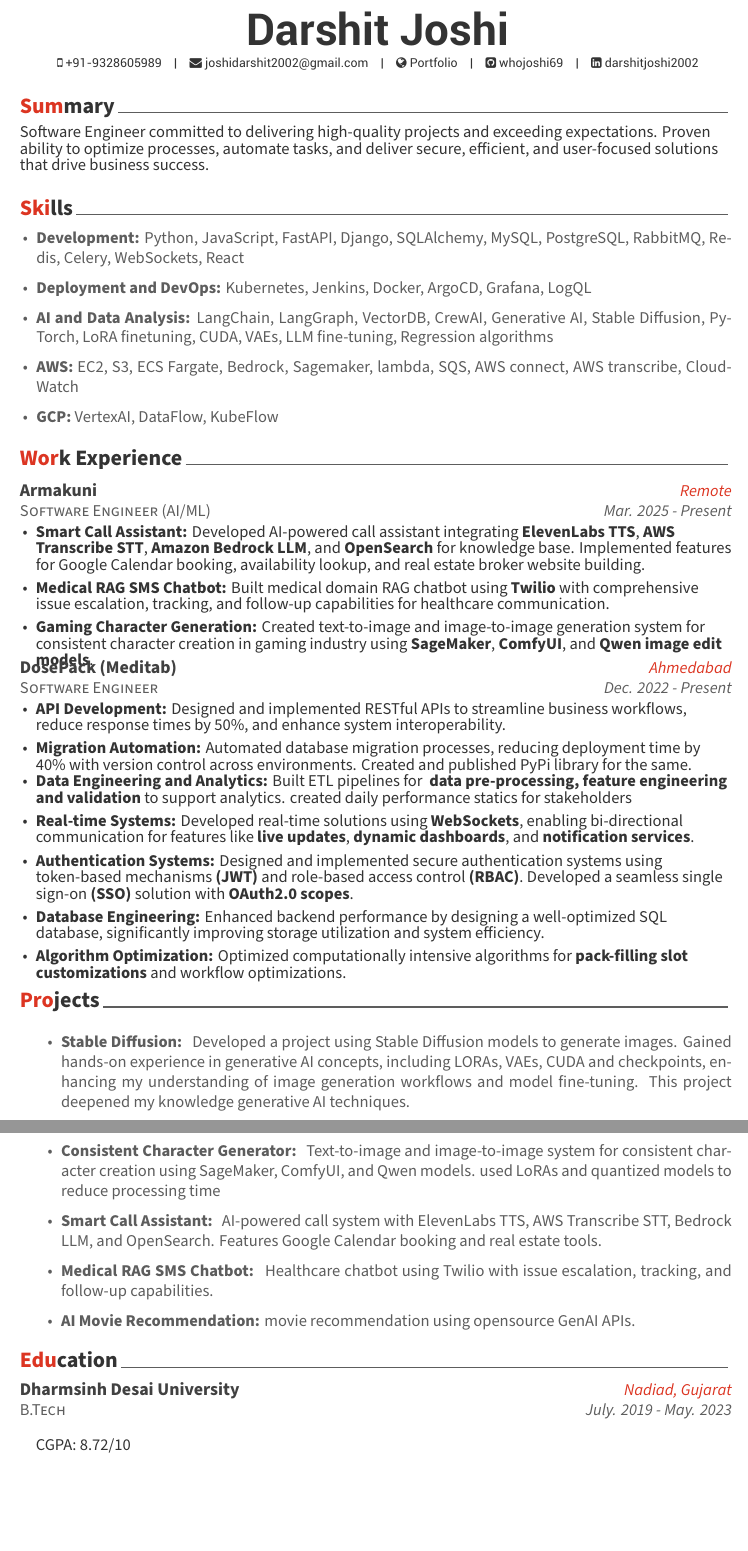
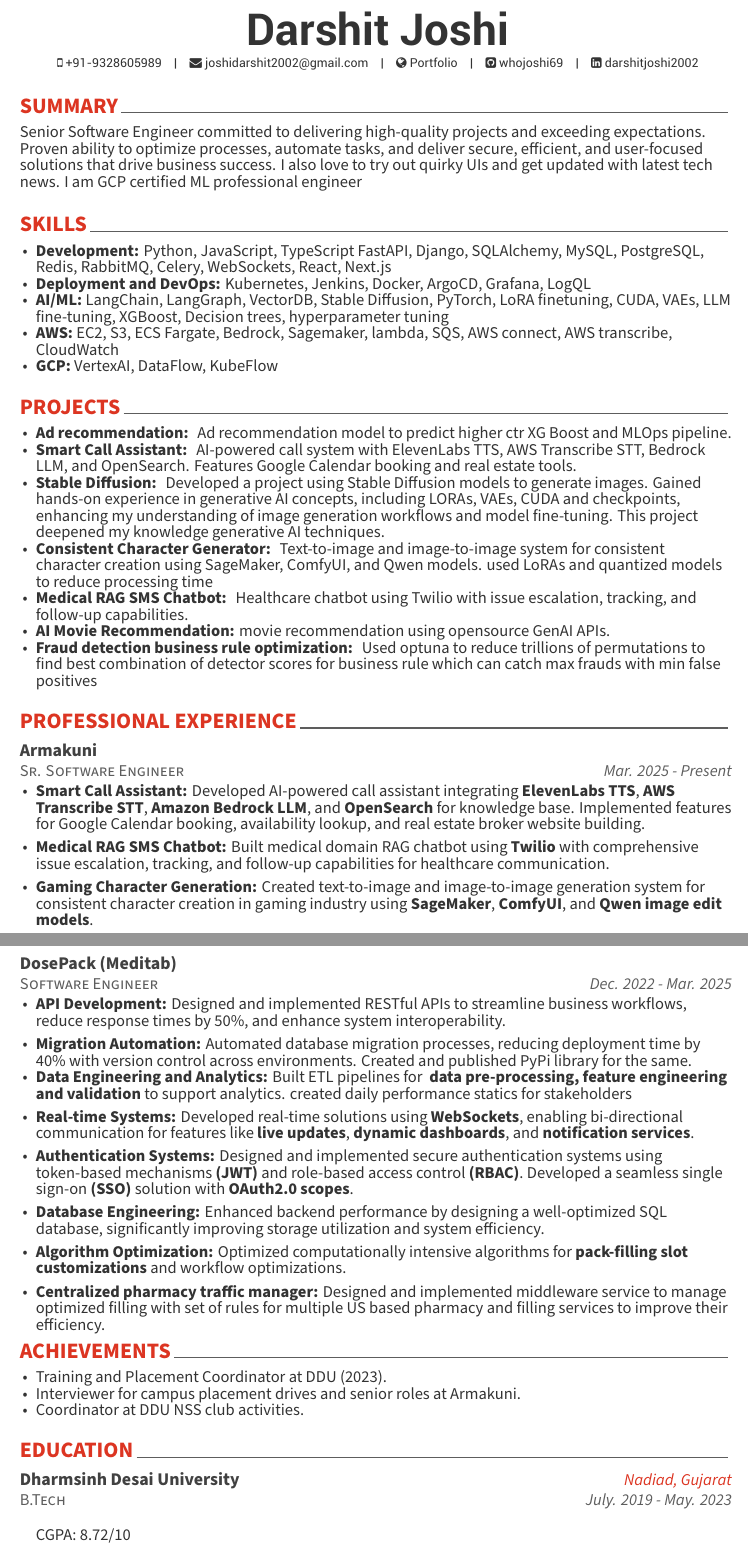
Before and after one commit to WhoJoshi69/darshit-joshi-resume, a LaTeX CV (resume.tex, which reads awesome-cv.cls, resume/achievements.tex, resume/education.tex): two parts of pages 1 and 2 of 2, joined at a grey line, cut so that both start at the same text, the shorter picture padded with empty space. Compiled offline with XeLaTeX.

Commit message:
make change

```diff
--- a/awesome-cv.cls
+++ b/awesome-cv.cls
@@ -152,8 +152,8 @@
 \setbool{acvSectionColorHighlight}{true}
 
 % Awesome section color
-\def\@sectioncolor#1#2#3{%
-  \ifbool{acvSectionColorHighlight}{{\color{awesome}#1#2#3}}{#1#2#3}%
+\def\@sectioncolor#1{%
+  \ifbool{acvSectionColorHighlight}{{\color{awesome}#1}}{#1}%
 }
 
 
@@ -195,7 +195,7 @@
 \newcommand*{\headersocialstyle}[1]{{\fontsize{9pt}{1em}\headerfont\color{text} #1}}
 \newcommand*{\headerquotestyle}[1]{{\fontsize{9pt}{1em}\bodyfont\itshape\color{darktext} #1}}
 \newcommand*{\footerstyle}[1]{{\fontsize{8pt}{1em}\footerfont\scshape\color{lighttext} #1}}
-\newcommand*{\sectionstyle}[1]{{\fontsize{16pt}{1em}\bodyfont\bfseries\color{text}\@sectioncolor #1}}
+\newcommand*{\sectionstyle}[1]{{\fontsize{16pt}{1em}\bodyfont\bfseries\@sectioncolor{#1}}}
 \newcommand*{\subsectionstyle}[1]{{\fontsize{14pt}{1em}\bodyfont\scshape\textcolor{text}{#1}}}
 \newcommand*{\paragraphstyle}{\fontsize{12pt}{1em}\bodyfont\upshape\color{text}}
 
@@ -224,7 +224,7 @@
 \newcommand*{\skillsetstyle}{{\fontsize{12pt}{1em}\bodyfont\bfseries\color{darktext}}}
 
 % For elements of the cover letter
-\newcommand*{\lettersectionstyle}[1]{{\fontsize{14pt}{1em}\bodyfont\bfseries\color{text}\@sectioncolor #1}}
+\newcommand*{\lettersectionstyle}[1]{{\fontsize{14pt}{1em}\bodyfont\bfseries\@sectioncolor{#1}}}
 \newcommand*{\recipientaddressstyle}[1]{{\fontsize{9pt}{1em}\bodyfont\scshape\color{graytext} #1}}
 \newcommand*{\recipienttitlestyle}[1]{{\fontsize{11pt}{1em}\bodyfont\bfseries\color{darktext} #1}}
 \newcommand*{\lettertitlestyle}[1]{{\fontsize{10pt}{1em}\bodyfontlight\bfseries\color{darktext} \underline{#1}}}
--- a/resume.tex
+++ b/resume.tex
@@ -102,11 +102,12 @@
 %-------------------------------------------------------------------------------
 \input{resume/summary.tex}
 \input{resume/skills.tex}
+\input{resume/projects.tex}
 \input{resume/experience.tex}
 % \input{resume/honors.tex}
 % \input{resume/presentation.tex}
 % \input{resume/writing.tex}
-\input{resume/projects.tex}
+\input{resume/achievements.tex}
 \input{resume/education.tex}
 % \input{resume/extracurricular.tex}
 
--- /dev/null
+++ b/resume/achievements.tex
@@ -0,0 +1,23 @@
+%-------------------------------------------------------------------------------
+%	SECTION TITLE
+%-------------------------------------------------------------------------------
+\cvsection{ACHIEVEMENTS}
+
+
+%-------------------------------------------------------------------------------
+%	CONTENT
+%-------------------------------------------------------------------------------
+\vspace{\acvSectionContentTopSkip}
+\vspace{-3mm}
+\begingroup
+\fontsize{12pt}{1em}\bodyfont\upshape\color{text}
+ \begin{itemize}[leftmargin=2ex, nosep, noitemsep]
+  \raggedright
+  \renewcommand{\labelitemi}{\bullet}
+  \item Training and Placement Coordinator at DDU (2023).
+  \item Interviewer for campus placement drives and senior roles at Armakuni.
+  \item Coordinator at DDU NSS club activities.
+ \end{itemize}
+\endgroup
+\par
+\vspace{0.2mm}
--- a/resume/education.tex
+++ b/resume/education.tex
@@ -1,7 +1,7 @@
 %-------------------------------------------------------------------------------
 %	SECTION TITLE
 %-------------------------------------------------------------------------------
-\cvsection{Education}
+\cvsection{EDUCATION}
 
 
 %-------------------------------------------------------------------------------
--- a/resume/experience.tex
+++ b/resume/experience.tex
@@ -1,7 +1,7 @@
 %-------------------------------------------------------------------------------
 %	SECTION TITLE
 %-------------------------------------------------------------------------------
-\cvsection{Work Experience}
+\cvsection{PROFESSIONAL EXPERIENCE}
 
 %-------------------------------------------------------------------------------
 %	CONTENT
@@ -10,9 +10,9 @@
 
 %---------------------------------------------------------
   \cventry
-    {Software Engineer (AI/ML)} % Job title
+    {Sr. Software Engineer} % Job title
     {Armakuni} % Organization
-    {Remote} % Location
+    {} % Location
     {Mar. 2025 - Present} % Date(s)
     {
       \begin{cvitems} % Description(s) of tasks/responsibilities
@@ -28,8 +28,8 @@
   \cventry
     {Software Engineer} % Job title
     {DosePack (Meditab)} % Organization
-    {Ahmedabad} % Location
-    {Dec. 2022 - Present} % Date(s)
+    {} % Location
+    {Dec. 2022 - Mar. 2025} % Date(s)
     {
       \begin{cvitems} % Description(s) of tasks/responsibilities
         \item \textbf{API Development:} Designed and implemented RESTful APIs to streamline business workflows, reduce response times by 50\%, and enhance system interoperability.
@@ -44,6 +44,8 @@
         \item \textbf{Database Engineering:} Enhanced backend performance by designing a well-optimized SQL database, significantly improving storage utilization and system efficiency.
         \vspace{0.4em}
         \item \textbf{Algorithm Optimization:} Optimized computationally intensive algorithms for \textbf{pack-filling slot customizations} and workflow optimizations.
+        \vspace{0.4em}
+        \item \textbf{Centralized pharmacy traffic manager:} Designed and implemented middleware service to manage optimized filling with set of rules for multiple US based pharmacy and filling services to improve their efficiency.
       \end{cvitems}
     }
 
--- a/resume/projects.tex
+++ b/resume/projects.tex
@@ -1,26 +1,28 @@
 %-------------------------------------------------------------------------------
 %	SECTION TITLE
 %-------------------------------------------------------------------------------
-\cvsection{Projects}
+\cvsection{PROJECTS}
 
 
 %-------------------------------------------------------------------------------
 %	CONTENT
 %-------------------------------------------------------------------------------
-\begin{cventries}
-
-
-
-%---------------------------------------------------------
- \begin{itemize}
- \item \textbf{Stable Diffusion: } Developed a project using Stable Diffusion models to generate images. Gained hands-on experience in generative AI concepts, including LORAs, VAEs, CUDA and checkpoints, enhancing my understanding of image generation workflows and model fine-tuning. This project deepened my knowledge generative AI techniques.
- \item \textbf{Consistent Character Generator: } Text-to-image and image-to-image system for consistent character creation using SageMaker, ComfyUI, and Qwen models. used LoRAs and quantized models to reduce processing time
- \item \textbf{Smart Call Assistant: } AI-powered call system with ElevenLabs TTS, AWS Transcribe STT, Bedrock LLM, and OpenSearch. Features Google Calendar booking and real estate tools.
+\vspace{\acvSectionContentTopSkip}
+\vspace{-3mm}
+\begingroup
+\fontsize{12pt}{1em}\bodyfont\upshape\color{text}
+ \begin{itemize}[leftmargin=2ex, nosep, noitemsep]
+  \raggedright
+  \renewcommand{\labelitemi}{\bullet}
+  \item  \textbf{Ad recommendation: } Ad recommendation model to predict higher ctr XG Boost and MLOps pipeline.
+  \item \textbf{Smart Call Assistant: } AI-powered call system with ElevenLabs TTS, AWS Transcribe STT, Bedrock LLM, and OpenSearch. Features Google Calendar booking and real estate tools.
+  \item \textbf{Stable Diffusion: } Developed a project using Stable Diffusion models to generate images. Gained hands-on experience in generative AI concepts, including LORAs, VAEs, CUDA and checkpoints, enhancing my understanding of image generation workflows and model fine-tuning. This project deepened my knowledge generative AI techniques.
+  \item \textbf{Consistent Character Generator: } Text-to-image and image-to-image system for consistent character creation using SageMaker, ComfyUI, and Qwen models. used LoRAs and quantized models to reduce processing time
  \item \textbf{Medical RAG SMS Chatbot: } Healthcare chatbot using Twilio with issue escalation, tracking, and follow-up capabilities.
  \item  \textbf{AI Movie Recommendation: }movie recommendation using opensource GenAI APIs.
+ \item  \textbf{Fraud detection business rule optimization: } Used optuna to reduce trillions of permutations to find best combination of detector scores for business rule which can catch max frauds with min false positives
 
  \end{itemize}
-%---------------------------------------------------------
-
-
-\end{cventries}
+\endgroup
+\par
+\vspace{0.2mm}
--- a/resume/skills.tex
+++ b/resume/skills.tex
@@ -9,14 +9,18 @@
 \begin{cvskills}
 
 %---------------------------------------------------------
-\setlength{\leftmargini}{1em}
-\begin{itemize}
-    \item \textbf{Development:} Python, JavaScript, FastAPI, Django, SQLAlchemy, MySQL, PostgreSQL, RabbitMQ, Redis, Celery, WebSockets, React
+\begingroup
+\fontsize{12pt}{1em}\bodyfont\upshape\color{text}
+\begin{itemize}[leftmargin=2ex, nosep, noitemsep]
+    \raggedright
+    \renewcommand{\labelitemi}{\bullet}
+    \item \textbf{Development:} Python, JavaScript, TypeScript FastAPI, Django, SQLAlchemy, MySQL, PostgreSQL, Redis, RabbitMQ, Celery, WebSockets, React, Next.js
     \item \textbf{Deployment and DevOps:} Kubernetes, Jenkins, Docker, ArgoCD, Grafana, LogQL
-    \item \textbf{AI and Data Analysis:} LangChain, LangGraph, VectorDB, CrewAI, Generative AI, Stable Diffusion, PyTorch, LoRA finetuning, CUDA, VAEs, LLM fine-tuning, Regression algorithms
+    \item \textbf{AI/ML:} LangChain, LangGraph, VectorDB, Stable Diffusion, PyTorch, LoRA finetuning, CUDA, VAEs, LLM fine-tuning, XGBoost, Decision trees, hyperparameter tuning
     \item \textbf{AWS:} EC2, S3, ECS Fargate, Bedrock, Sagemaker, lambda, SQS, AWS connect, AWS transcribe, CloudWatch
     \item \textbf{GCP:} VertexAI, DataFlow, KubeFlow
 \end{itemize}
+\endgroup
 
 %---------------------------------------------------------
 \end{cvskills}
--- a/resume/summary.tex
+++ b/resume/summary.tex
@@ -10,5 +10,5 @@
 \begin{cvparagraph}
 
 %---------------------------------------------------------
-Software Engineer committed to delivering high-quality projects and exceeding expectations. Proven ability to optimize processes, automate tasks, and deliver secure, efficient, and user-focused solutions that drive business success.
+Senior Software Engineer committed to delivering high-quality projects and exceeding expectations. Proven ability to optimize processes, automate tasks, and deliver secure, efficient, and user-focused solutions that drive business success. I also love to try out quirky UIs and get updated with latest tech news. I am GCP certified ML professional engineer
 \end{cvparagraph}
```
Also changed, not shown: DARSHIT_JOSHI_RESUME.pdf (added), resume.pdf, resume/skills.tex (2 more changed lines), resume/summary.tex (2 more changed lines), 2 other files.
